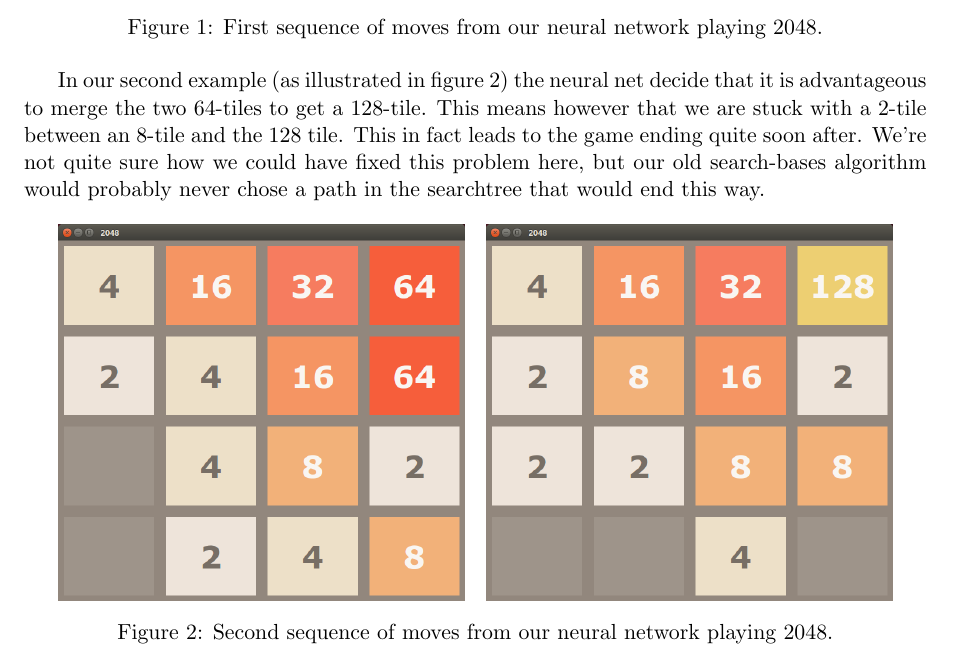
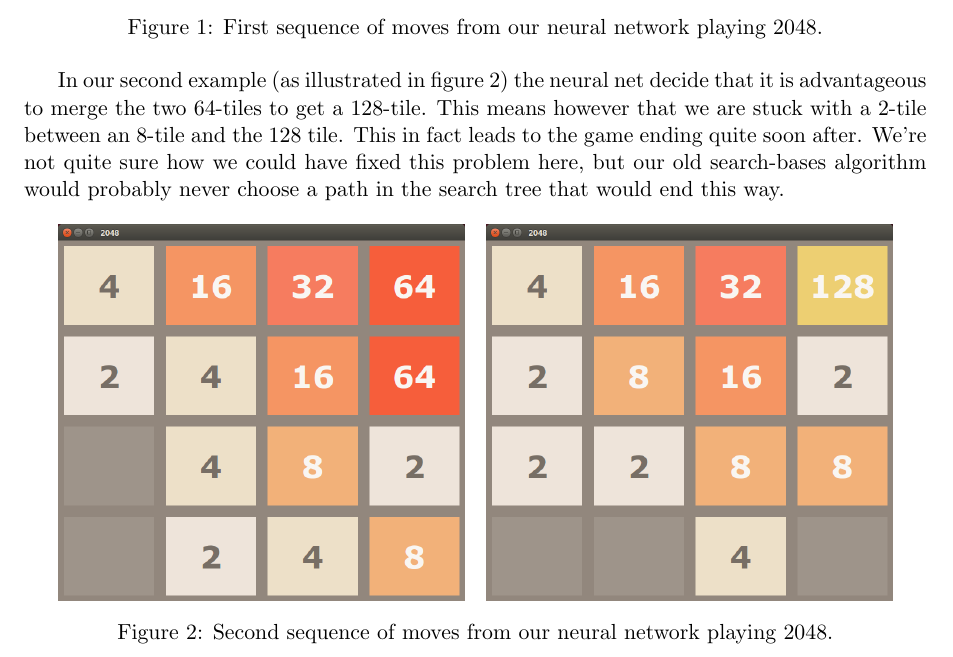
Before and after one commit to jchalvorsen/mnist, a LaTeX document (2048/report.tex): part of page 3 of 3, cut so that both start at the same text. Compiled offline with pdfLaTeX.

Commit message:
Minor changes to report

```diff
--- a/2048/report.tex
+++ b/2048/report.tex
@@ -149,7 +149,7 @@
     \label{fig:first_seq}
 \end{figure}
 
-In our second example (as illustrated in figure \ref{fig:second_seq}) the neural net decide that it is advantageous to merge the two 64-tiles to get a 128-tile. This means however that we are stuck with a 2-tile between an 8-tile and the 128 tile. This in fact leads to the game ending quite soon after. We're not quite sure how we could have fixed this problem here, but our old search-bases algorithm would probably never chose a path in the searchtree that would end this way.
+In our second example (as illustrated in figure \ref{fig:second_seq}) the neural net decide that it is advantageous to merge the two 64-tiles to get a 128-tile. This means however that we are stuck with a 2-tile between an 8-tile and the 128 tile. This in fact leads to the game ending quite soon after. We're not quite sure how we could have fixed this problem here, but our old search-bases algorithm would probably never choose a path in the search tree that would end this way.
 
 \begin{figure}[h!]
     \centering
```
